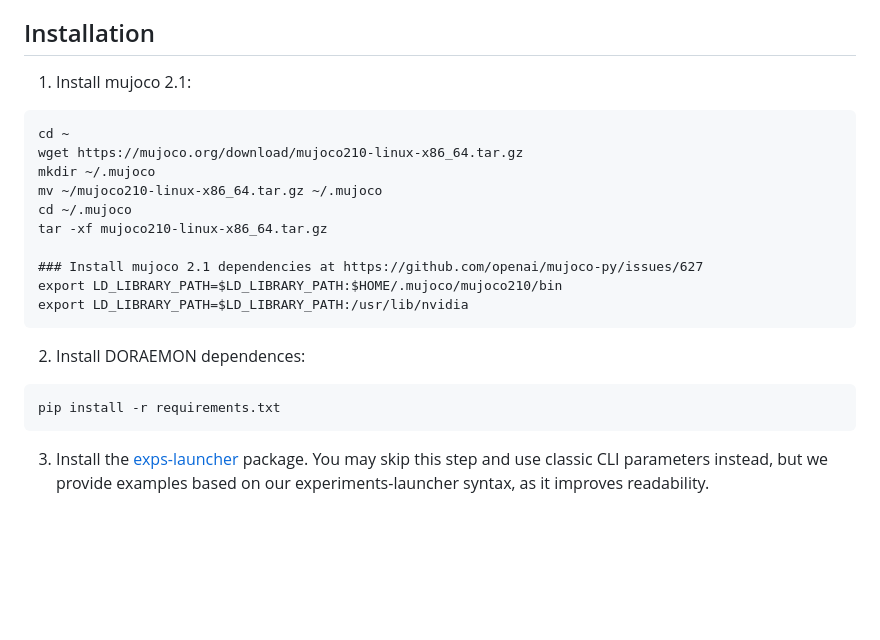
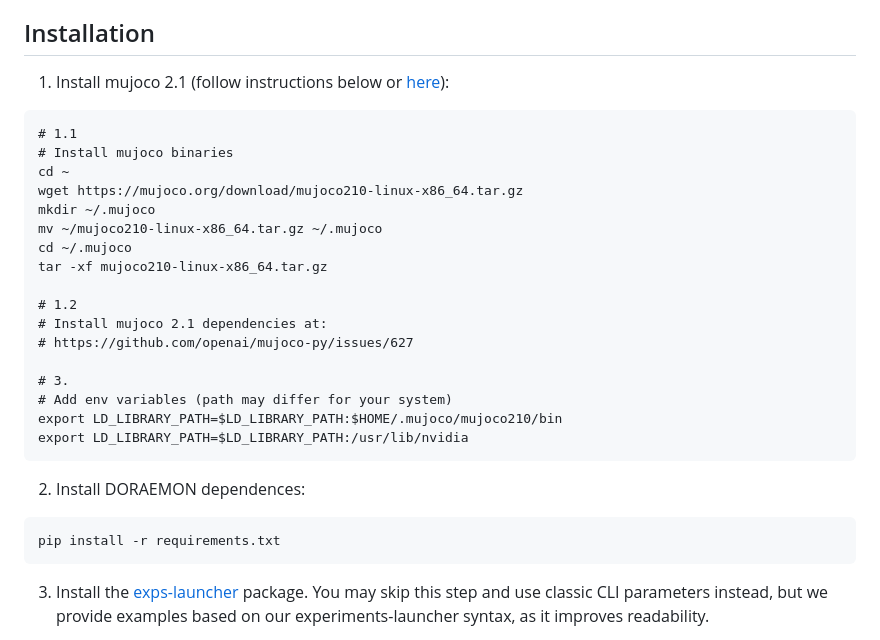
Before and after one commit to gabrieletiboni/doraemon, a Markdown page: readme.md, the part around the change. Rendered like a GitHub page; blank space fills up the shorter version.

````diff
--- a/readme.md
+++ b/readme.md
@@ -13,8 +13,10 @@ We empirically validate the consistent benefits of DORAEMON in obtaining highly
 
 ## Installation
 
-1. Install mujoco 2.1:
+1. Install mujoco 2.1 (follow instructions below or [here](https://github.com/openai/mujoco-py)):
 ```
+# 1.1
+# Install mujoco binaries
 cd ~
 wget https://mujoco.org/download/mujoco210-linux-x86_64.tar.gz
 mkdir ~/.mujoco
@@ -22,14 +24,21 @@ mv ~/mujoco210-linux-x86_64.tar.gz ~/.mujoco
 cd ~/.mujoco
 tar -xf mujoco210-linux-x86_64.tar.gz
 
-### Install mujoco 2.1 dependencies at https://github.com/openai/mujoco-py/issues/627
+# 1.2
+# Install mujoco 2.1 dependencies at:
+# https://github.com/openai/mujoco-py/issues/627
+
+# 3.
+# Add env variables (path may differ for your system)
 export LD_LIBRARY_PATH=$LD_LIBRARY_PATH:$HOME/.mujoco/mujoco210/bin
 export LD_LIBRARY_PATH=$LD_LIBRARY_PATH:/usr/lib/nvidia
 ```
+
 2. Install DORAEMON dependences:
 ```
 pip install -r requirements.txt
 ```
+
 3. Install the [exps-launcher](https://github.com/gabrieletiboni/exps-launcher/) package. You may skip this step and use classic CLI parameters instead, but we provide examples based on our experiments-launcher syntax, as it improves readability.
 
 4. (optional) set up `wandb login` with your WeightsAndBiases account. If you do not wish to use wandb to track the experiment results, set `wandb="disabled"` when launching our scripts with the exps-launcher.
````
